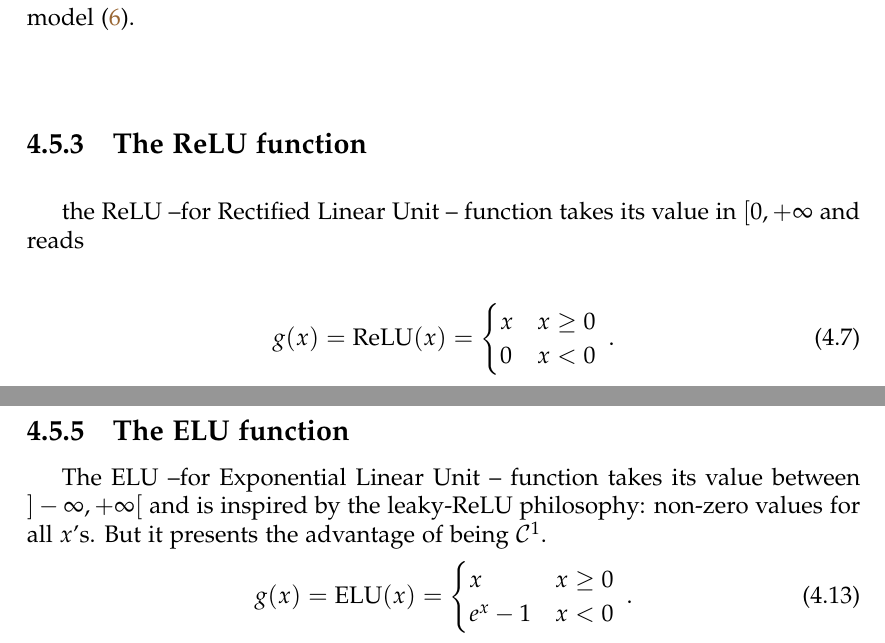
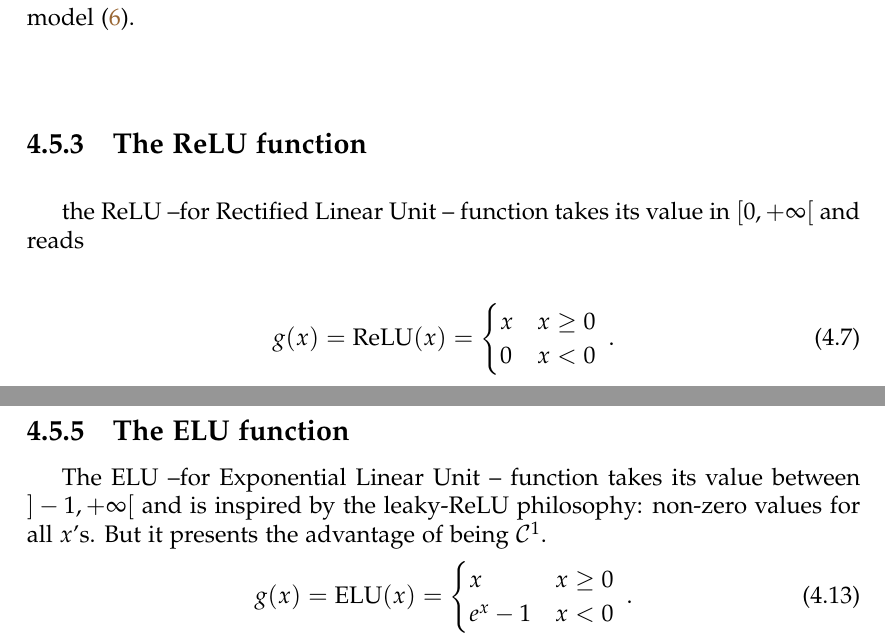
Before and after one commit to tomepel/Technical_Book_DL, a LaTeX thesis (White_book.tex, which reads chapter1.tex): two parts of pages 17 and 19 of 106, joined at a grey line, cut so that both start at the same text. Compiled offline with pdfLaTeX.

Commit message:
Modified chapter 1 (typo ELU)  thanks to Daner H

```diff
--- a/chapter1.tex
+++ b/chapter1.tex
@@ -206,7 +206,7 @@ It is nevertherless still used in the standard formulation of the RNN-LSTM model
 \subsection{The ReLU function}
 
 
-the ReLU --for Rectified Linear Unit -- function takes its value in $[0,+\infty$ and reads
+the ReLU --for Rectified Linear Unit -- function takes its value in $[0,+\infty[$ and reads
 \begin{align}
 g(x)&={\rm ReLU}(x)=\begin{cases}
       x & x\geq 0 \\
@@ -279,7 +279,7 @@ Its derivative is
 
 \subsection{The ELU function}
 
-The ELU --for Exponential Linear Unit -- function takes its value between $]-\infty,+\infty[$ and is inspired by the leaky-ReLU philosophy: non-zero values for all $x$'s. But it presents the advantage of being $\mathcal{C}^1$.
+The ELU --for Exponential Linear Unit -- function takes its value between $]-1,+\infty[$ and is inspired by the leaky-ReLU philosophy: non-zero values for all $x$'s. But it presents the advantage of being $\mathcal{C}^1$.
 \begin{align}
 g(x)&={\rm ELU}(x)=\begin{cases}
       x & x\geq 0 \\
```
Also changed, not shown: White_book.pdf, 2 other files.
